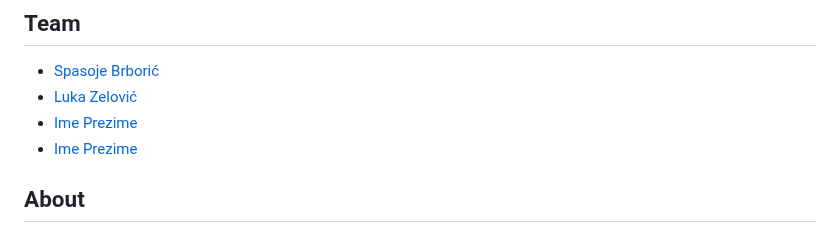
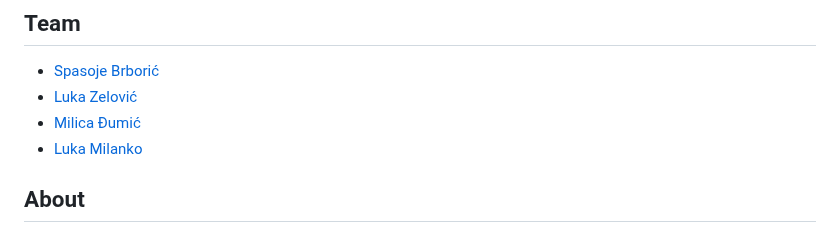
Before and after one commit to spasoje2001/docker-registry-platform, a Markdown page: README.md, the part around the change. Drawn GitHub-style.

Commit message:
Update README.md
* add missing team members

```diff
--- a/README.md
+++ b/README.md
@@ -6,8 +6,8 @@ Web application for sharing Docker images, developed as a project for the Softwa
 
 - [Spasoje Brborić](https://github.com/spasoje2001)
 - [Luka Zelović](https://github.com/Zela11)
-- [Ime Prezime](https://github.com/username3)
-- [Ime Prezime](https://github.com/username4)
+- [Milica Đumić](https://github.com/dumitka)
+- [Luka Milanko](https://github.com/Lukaa01)
 
 ## About
 
```
